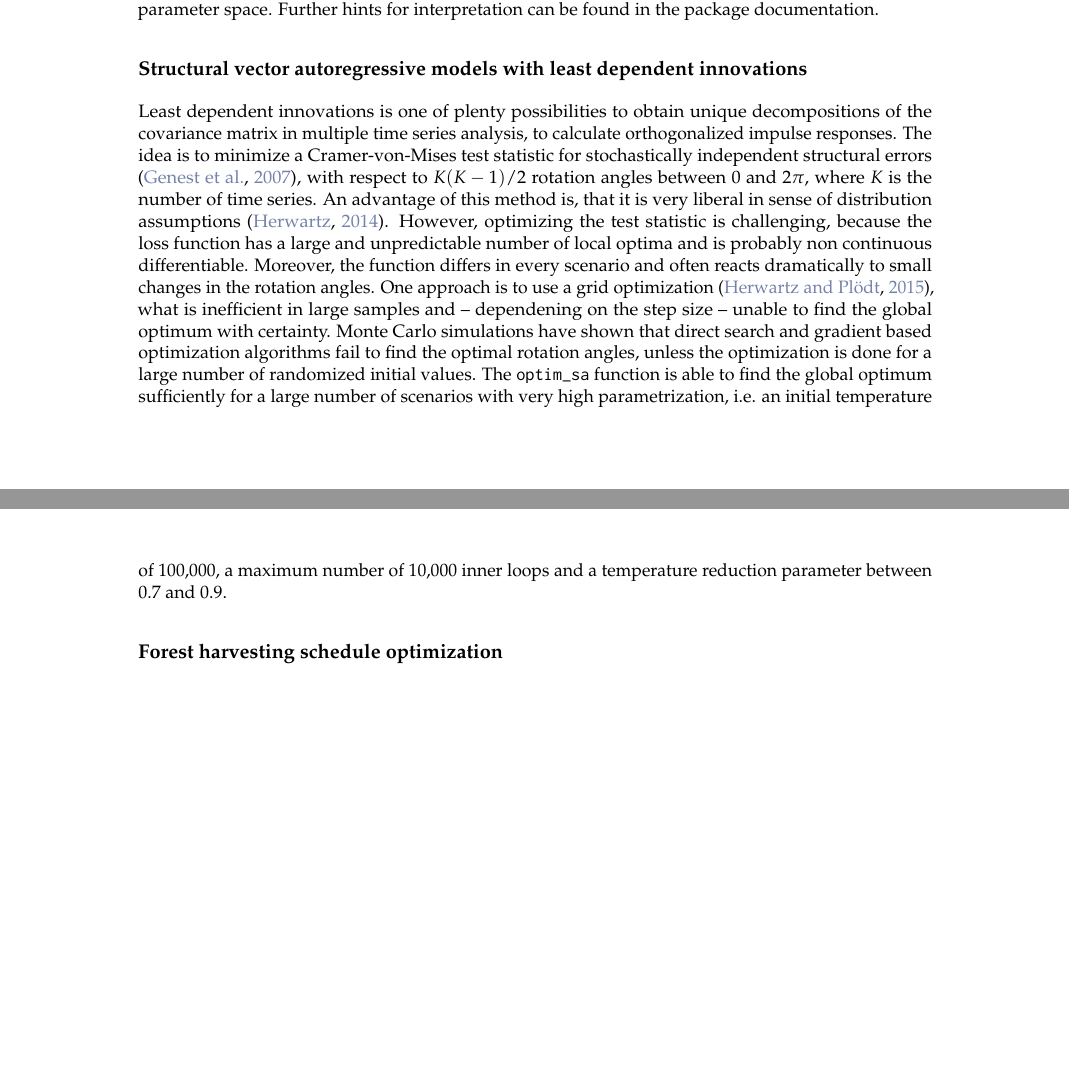
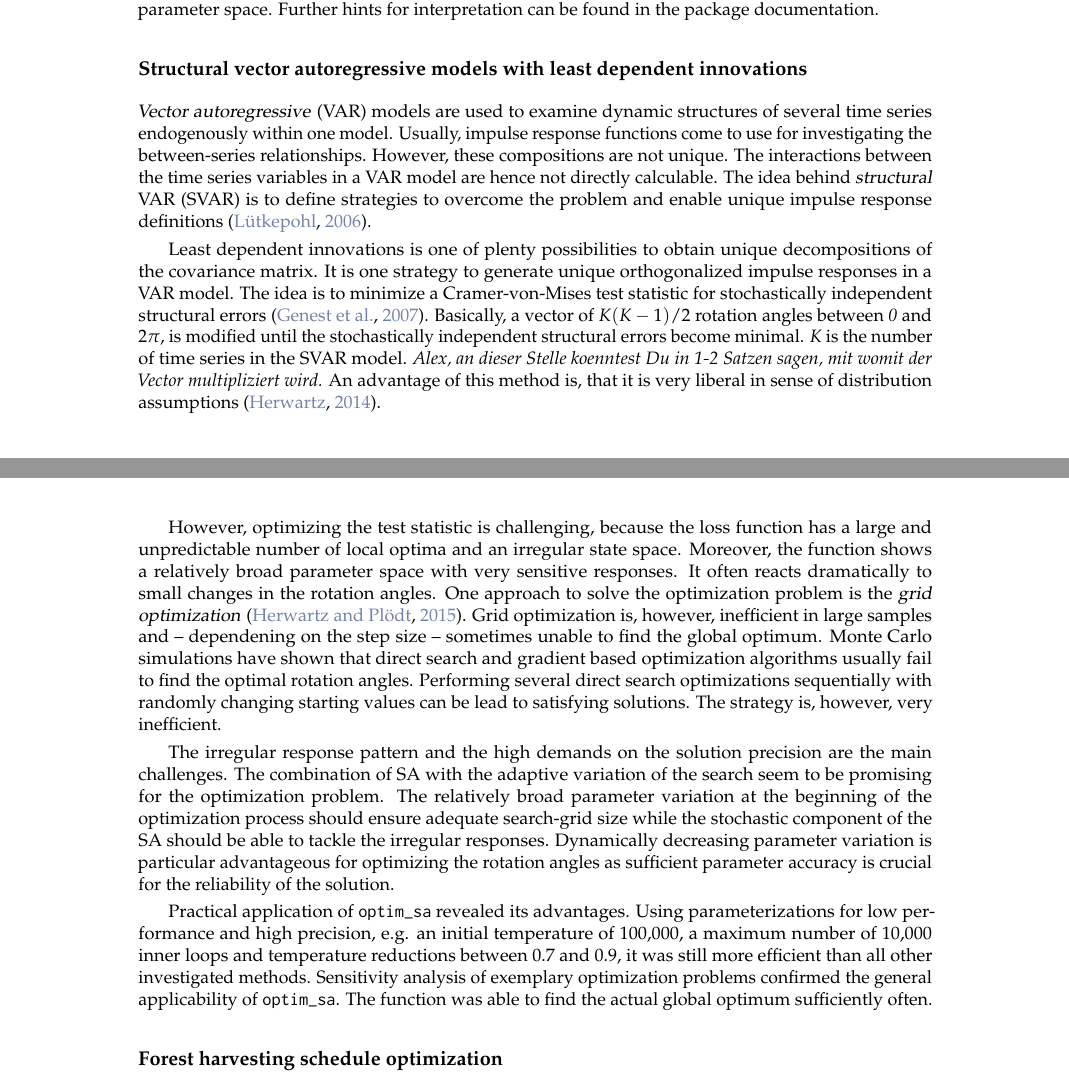
Before and after one commit to kaihusmann/optimization_essay, a LaTeX document (RJwrapper.tex, which reads husmann.tex): two parts of pages 8 and 10 of 12, joined at a grey line, cut so that both start at the same text, the shorter picture padded with empty space. Compiled offline with pdfLaTeX.

Commit message:
svar-kai

```diff
--- a/husmann.tex
+++ b/husmann.tex
@@ -193,7 +193,15 @@ Calling the minimization function times leaded to the only integer solution \{3,
 \end{figure}
 
 \subsection{Structural vector autoregressive models with least dependent innovations}
-Least dependent innovations is one of plenty possibilities to obtain unique decompositions of the covariance matrix in multiple time series analysis, to calculate orthogonalized impulse responses. The idea is to minimize a Cramer-von-Mises test statistic for stochastically independent structural errors \citep{genest_2007}, with respect to $K(K-1)/2$ rotation angles between $0$ and $2\pi$, where $K$ is the number of time series. An advantage of this method is, that it is very liberal in sense of distribution assumptions \citep{herwartz_2014}. However, optimizing the test statistic is challenging, because the loss function has a large and unpredictable number of local optima and is probably non continuous differentiable. Moreover, the function differs in every scenario and often reacts dramatically to small changes in the rotation angles. One approach is to use a grid optimization \citep{herwartz_2015}, what is inefficient in large samples and -- dependening on the step size -- unable to find the global optimum with certainty. Monte Carlo simulations have shown that direct search and gradient based optimization algorithms fail to find the optimal rotation angles, unless the optimization is done for a large number of randomized initial values. The \code{optim\_sa} function is able to find the global optimum sufficiently for a large number of scenarios with very high parametrization, i.e. an initial temperature of 100,000, a maximum number of 10,000 inner loops and a temperature reduction parameter between 0.7 and 0.9.
+\dfn{Vector autoregressive} (VAR) models are used to examine dynamic structures of several time series endogenously within one model. Usually, impulse response functions come to use for investigating the between-series relationships. However, these compositions are not unique. The interactions between the time series variables in a VAR model are hence not directly calculable. The idea behind \dfn{structural} VAR (SVAR) is to define strategies to overcome the problem and enable unique impulse response definitions \citep{lutkepohl_2006}.
+
+Least dependent innovations is one of plenty possibilities to obtain unique decompositions of the covariance matrix. It is one strategy to generate unique orthogonalized impulse responses in a VAR model. The idea is to minimize a Cramer-von-Mises test statistic for stochastically independent structural errors \citep{genest_2007}. Basically, a vector of $K(K-1)/2$ rotation angles between \textit{0} and $2\pi$, is modified until the stochastically independent structural errors become minimal. \textit{K} is the number of time series in the SVAR model. \textit{Alex, an dieser Stelle koenntest Du in 1-2 Satzen sagen, mit womit der Vector multipliziert wird.} An advantage of this method is, that it is very liberal in sense of distribution assumptions \citep{herwartz_2014}.
+
+However, optimizing the test statistic is challenging, because the loss function has a large and unpredictable number of local optima and an irregular state space. Moreover, the function shows a relatively broad parameter space with very sensitive responses. It often reacts dramatically to small changes in the rotation angles. One approach to solve the optimization problem is the \dfn{grid optimization} \citep{herwartz_2015}. Grid optimization is, however, inefficient in large samples and -- dependening on the step size -- sometimes unable to find the global optimum. Monte Carlo simulations have shown that direct search and gradient based optimization algorithms usually fail to find the optimal rotation angles. Performing several direct search optimizations sequentially with randomly changing starting values can be lead to satisfying solutions. The strategy is, however, very inefficient.
+
+The irregular response pattern and the high demands on the solution precision are the main challenges. The combination of SA with the adaptive variation of the search seem to be promising for the optimization problem. The relatively broad parameter variation at the beginning of the optimization process should ensure adequate search-grid size while the stochastic component of the SA should be able to tackle the irregular responses. Dynamically decreasing parameter variation is particular advantageous for optimizing the rotation angles as sufficient parameter accuracy is crucial for the reliability of the solution.
+
+Practical application of \code{optim\_sa} revealed its advantages. Using parameterizations for low performance and high precision, e.g. an initial temperature of 100,000, a maximum number of 10,000 inner loops and temperature reductions between 0.7 and 0.9, it was still more efficient than all other investigated methods. Sensitivity analysis of exemplary optimization problems confirmed the general applicability of \code{optim\_sa}. The function was able to find the actual global optimum sufficiently often.
 
 \subsection{Forest harvesting schedule optimization}
 Forestry is traditionally knowledge-based field with optimization playing only minor role. However popularity of optimization methods is steadily rising. While Linear Programs are nowadays used in some states, e.g. Finland \citep{redsven_2012}, stochastic optimization programs are quite novel in forestry for optimization of harvesting intensity \citep{kangas_2015}. Our function is integral part of the first stochastic optimization software of forest operation in Germany and one of the first softwares worldwide on single tree scale. Optimization of forest harvesting planning represents an interesting and innovative practical example where \code{optim\_sa} is recently used. \CRANpkg{optimization} is part of the Forest Planner based decision support software for forest enterprises by \citet{hansen_2014}. Forest Planner is a user front end for \dfn{Tree Growth Open Source Software} (TreeGrOSS) which is a complex Java written tree growth and yield simulation software used to forecast the developments of forest management areas (stands). It is a tool able to simulate forest enterprises with hundreds of forest stands simultaneously where the smallest simulation element is the single tree. Each tree in the system is thus simulated individually. Optimization of forest activities is accordingly not trivial since TreeGrOSS is a complex network of rules and functions which are predominantly nonlinear. The entire optimization process is composed of TreeGrOSS, \CRANpkg{optimization} and a data warehouse. This multi-factorial composition implies high demand for flexibility of the optimization function. Loss function, which represents in this example the interface between the three elements of the optimization system, must be composed of R, Java (using \CRANpkg{rJava}) and SQL (using \CRANpkg{RPostgreSQL}). Main tasks of the interface are enabling communication between TreeGrOSS and optimization algorithm and rating the TreeGrOSS output in terms of costs and revenue such that the TreeGrOSS output is translated into a response readable by the optimization algorithm. Flexibility of loss and variation functions is hence a prerequisite for forest harvesting schedule optimization via TreeGrOSS simulations. Each loss function call causes a TreeGrOSS simulation and a database operation. In order to save time, parts of the loss are therefore programmed parallel. The response is, accordingly, nonlinear and particularly non-continuous. Random search methods are of therefore favorable for the problem. Obligatory sustainability of forest stand treatment is also considered in form of restrictions. Each function call returns, next to the actual response, a sustainability index. This index is used to restrict the optimization by simply defining \code{NA} responses whenever sustainability is violated.
```
Also changed, not shown: husmann.bib (+9 -0 lines), RJwrapper.bbl, RJwrapper.pdf, 5 other files.
